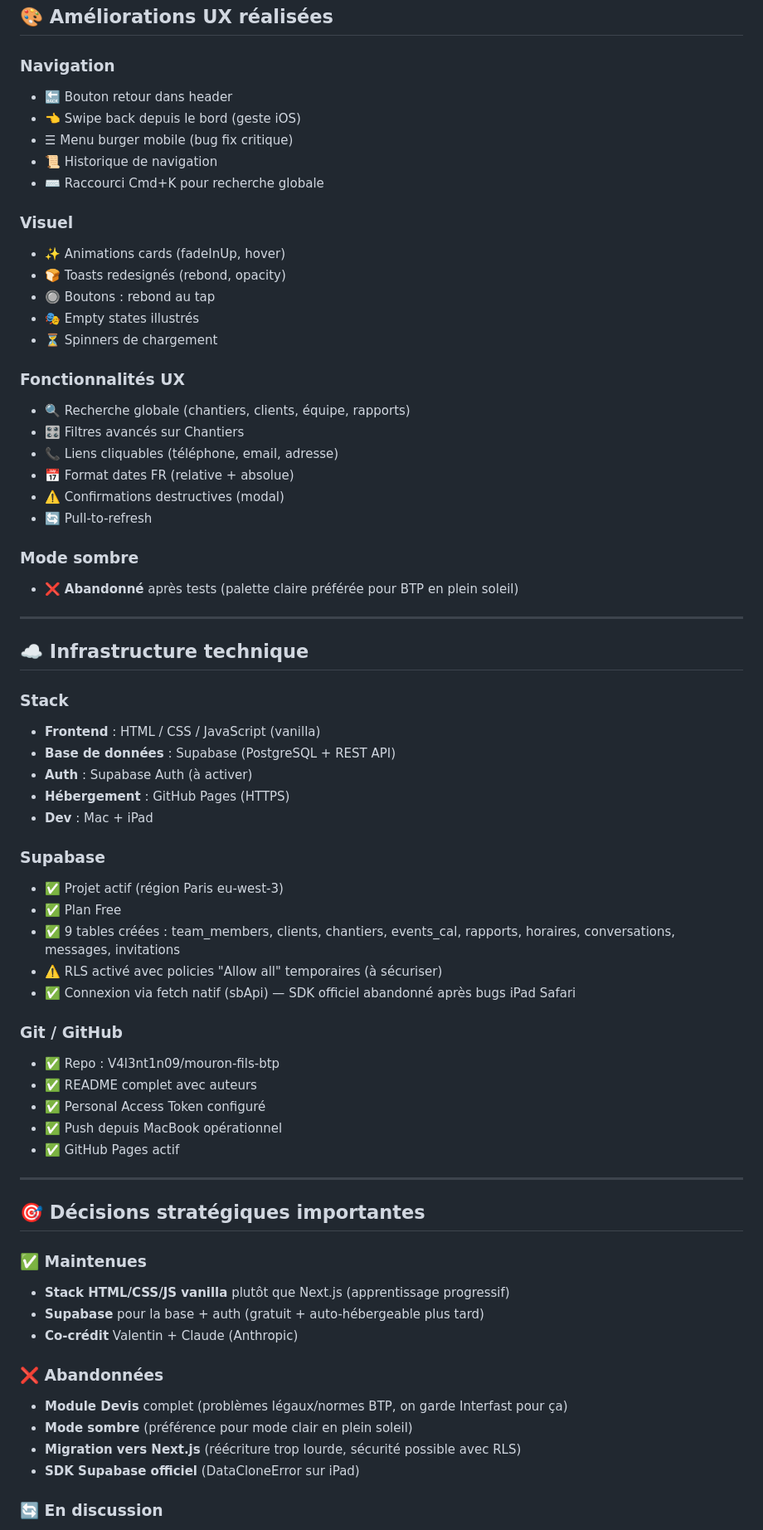
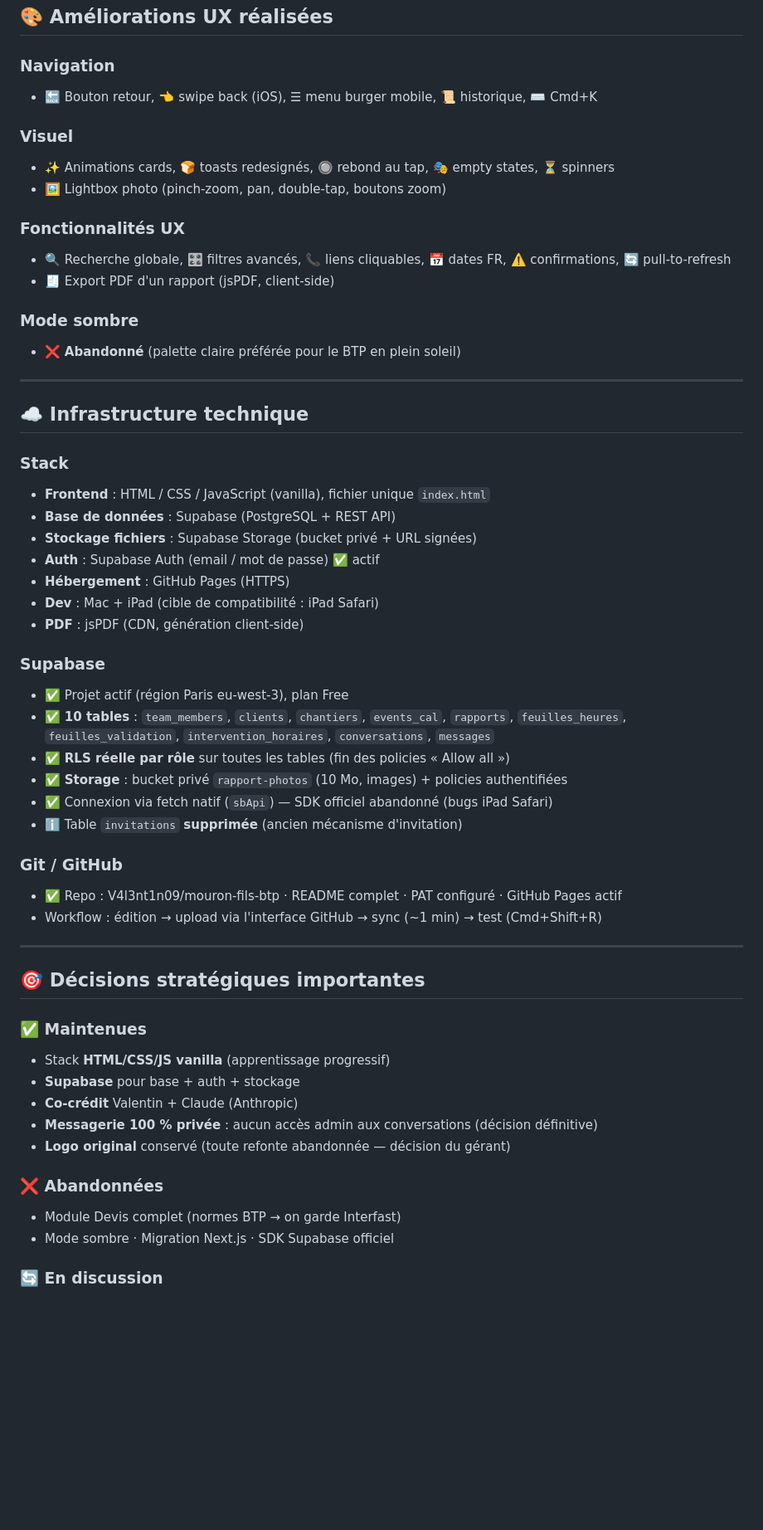
Before and after one commit to V4l3nt1n09/mouron-fils-btp, a Markdown page: CHANGELOG.md, the part around one of its changes. Shown at 83% size. Rendered like a GitHub page; blank space fills up the shorter version.

```diff
--- a/CHANGELOG.md
+++ b/CHANGELOG.md
@@ -138,68 +154,57 @@
 ## 🎨 Améliorations UX réalisées
 
 ### Navigation
-- 🔙 Bouton retour dans header
-- 👈 Swipe back depuis le bord (geste iOS)
-- ☰ Menu burger mobile (bug fix critique)
-- 📜 Historique de navigation
-- ⌨️ Raccourci Cmd+K pour recherche globale
+- 🔙 Bouton retour, 👈 swipe back (iOS), ☰ menu burger mobile, 📜 historique, ⌨️ Cmd+K
 
 ### Visuel
-- ✨ Animations cards (fadeInUp, hover)
-- 🍞 Toasts redesignés (rebond, opacity)
-- 🔘 Boutons : rebond au tap
-- 🎭 Empty states illustrés
-- ⏳ Spinners de chargement
+- ✨ Animations cards, 🍞 toasts redesignés, 🔘 rebond au tap, 🎭 empty states, ⏳ spinners
+- 🖼️ Lightbox photo (pinch-zoom, pan, double-tap, boutons zoom)
 
 ### Fonctionnalités UX
-- 🔍 Recherche globale (chantiers, clients, équipe, rapports)
-- 🎛️ Filtres avancés sur Chantiers
-- 📞 Liens cliquables (téléphone, email, adresse)
-- 📅 Format dates FR (relative + absolue)
-- ⚠️ Confirmations destructives (modal)
-- 🔄 Pull-to-refresh
+- 🔍 Recherche globale, 🎛️ filtres avancés, 📞 liens cliquables, 📅 dates FR, ⚠️ confirmations, 🔄 pull-to-refresh
+- 🧾 Export PDF d'un rapport (jsPDF, client-side)
 
 ### Mode sombre
-- ❌ **Abandonné** après tests (palette claire préférée pour BTP en plein soleil)
+- ❌ **Abandonné** (palette claire préférée pour le BTP en plein soleil)
 
 ---
 
 ## ☁️ Infrastructure technique
 
 ### Stack
-- **Frontend** : HTML / CSS / JavaScript (vanilla)
+- **Frontend** : HTML / CSS / JavaScript (vanilla), fichier unique `index.html`
 - **Base de données** : Supabase (PostgreSQL + REST API)
-- **Auth** : Supabase Auth (à activer)
+- **Stockage fichiers** : Supabase Storage (bucket privé + URL signées)
+- **Auth** : Supabase Auth (email / mot de passe) ✅ actif
 - **Hébergement** : GitHub Pages (HTTPS)
-- **Dev** : Mac + iPad
+- **Dev** : Mac + iPad (cible de compatibilité : iPad Safari)
+- **PDF** : jsPDF (CDN, génération client-side)
 
 ### Supabase
-- ✅ Projet actif (région Paris eu-west-3)
-- ✅ Plan Free
-- ✅ 9 tables créées : team_members, clients, chantiers, events_cal, rapports, horaires, conversations, messages, invitations
-- ⚠️ RLS activé avec policies "Allow all" temporaires (à sécuriser)
-- ✅ Connexion via fetch natif (sbApi) — SDK officiel abandonné après bugs iPad Safari
+- ✅ Projet actif (région Paris eu-west-3), plan Free
+- ✅ **10 tables** : `team_members`, `clients`, `chantiers`, `events_cal`, `rapports`, `feuilles_heures`, `feuilles_validation`, `intervention_horaires`, `conversations`, `messages`
+- ✅ **RLS réelle par rôle** sur toutes les tables (fin des policies « Allow all »)
+- ✅ **Storage** : bucket privé `rapport-photos` (10 Mo, images) + policies authentifiées
+- ✅ Connexion via fetch natif (`sbApi`) — SDK officiel abandonné (bugs iPad Safari)
+- ℹ️ Table `invitations` **supprimée** (ancien mécanisme d'invitation)
 
 ### Git / GitHub
-- ✅ Repo : V4l3nt1n09/mouron-fils-btp
-- ✅ README complet avec auteurs
-- ✅ Personal Access Token configuré
-- ✅ Push depuis MacBook opérationnel
-- ✅ GitHub Pages actif
+- ✅ Repo : V4l3nt1n09/mouron-fils-btp · README complet · PAT configuré · GitHub Pages actif
+- Workflow : édition → upload via l'interface GitHub → sync (~1 min) → test (Cmd+Shift+R)
 
 ---
 
 ## 🎯 Décisions stratégiques importantes
 
 ### ✅ Maintenues
-- **Stack HTML/CSS/JS vanilla** plutôt que Next.js (apprentissage progressif)
-- **Supabase** pour la base + auth (gratuit + auto-hébergeable plus tard)
+- Stack **HTML/CSS/JS vanilla** (apprentissage progressif)
+- **Supabase** pour base + auth + stockage
 - **Co-crédit** Valentin + Claude (Anthropic)
+- **Messagerie 100 % privée** : aucun accès admin aux conversations (décision définitive)
+- **Logo original** conservé (toute refonte abandonnée — décision du gérant)
 
 ### ❌ Abandonnées
-- **Module Devis** complet (problèmes légaux/normes BTP, on garde Interfast pour ça)
-- **Mode sombre** (préférence pour mode clair en plein soleil)
-- **Migration vers Next.js** (réécriture trop lourde, sécurité possible avec RLS)
-- **SDK Supabase officiel** (DataCloneError sur iPad)
+- Module Devis complet (normes BTP → on garde Interfast)
+- Mode sombre · Migration Next.js · SDK Supabase officiel
 
 ### 🔄 En discussion
```
Also changed, not shown: other parts of CHANGELOG.md (+109 -104 lines).
